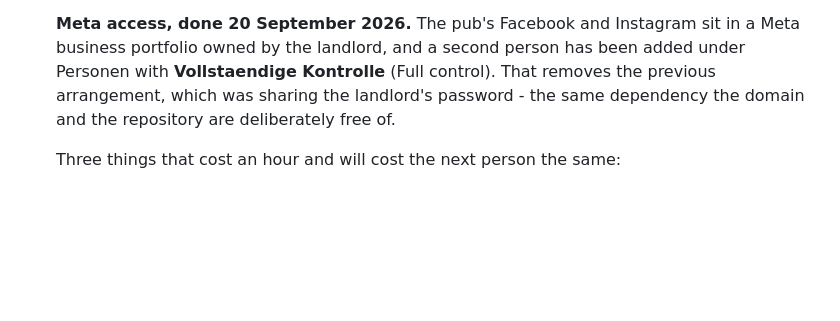
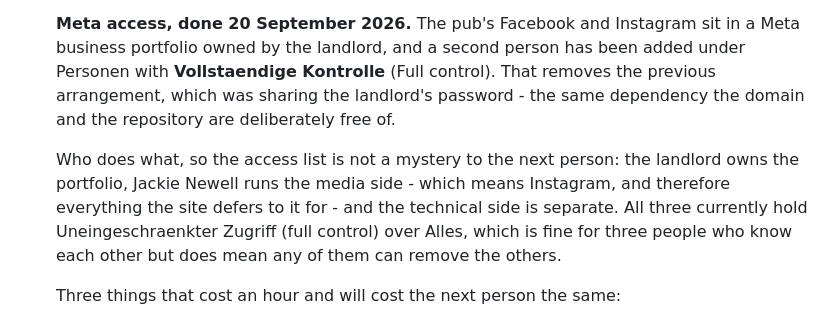
Before and after one commit to oberrieden-pub/bigben, a Markdown page: README.md, the part around the change. Rendered like a GitHub page; blank space fills up the shorter version.

Commit message:
Record who does what in the Meta portfolio
The access list had three full-control users and no way to tell from the
outside which were expected. Written down: the landlord owns it, Jackie
Newell runs the media side, the technical side is separate.

Worth noting because it is load-bearing. The site defers to Instagram in
seven places per page and carries no fixtures of its own, so "who posts to
Instagram" is not an administrative detail - it is the other half of the
design, and it now has a name against it.

Co-Authored-By: Claude Opus 5 <noreply@anthropic.com>

```diff
--- a/README.md
+++ b/README.md
@@ -211,6 +211,13 @@ nobody will be looking at the site by then.
    landlord's password - the same dependency the domain and the repository are
    deliberately free of.
 
+   Who does what, so the access list is not a mystery to the next person:
+   the landlord owns the portfolio, Jackie Newell runs the media side - which
+   means Instagram, and therefore everything the site defers to it for - and
+   the technical side is separate. All three currently hold Uneingeschraenkter
+   Zugriff (full control) over Alles, which is fine for three people who know
+   each other but does mean any of them can remove the others.
+
    Three things that cost an hour and will cost the next person the same:
 
    - The invitation email frequently never arrives. Accept it instead by
```
